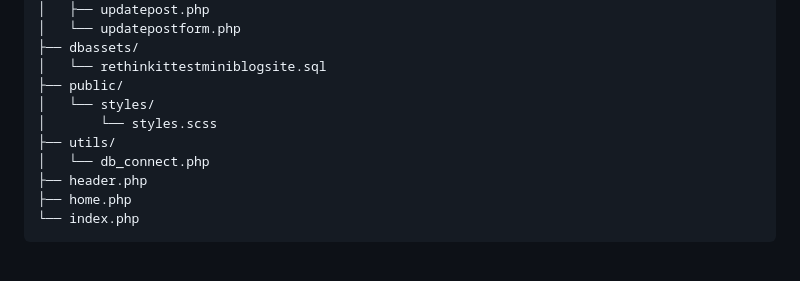
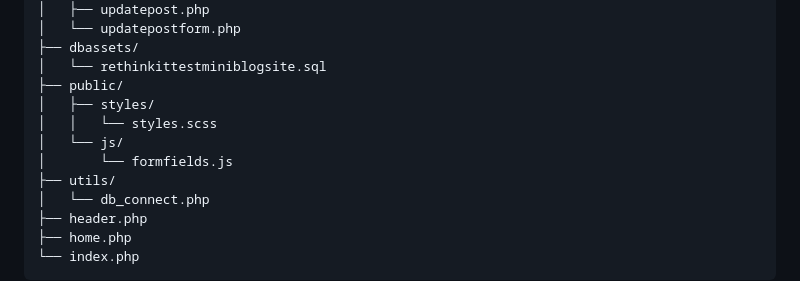
Before and after one commit to ivanwritescode/RethinkITBlog, a Markdown page: README.md, the part around the change. Drawn GitHub-style; blank space fills up the shorter version.

Commit message:
Udpated teh README file with file changes

```diff
--- a/README.md
+++ b/README.md
@@ -23,8 +23,10 @@ This repository contains my solution for the skills examination for RethinkIT.
 ├── dbassets/
 │   └── rethinkittestminiblogsite.sql
 ├── public/
-│   └── styles/
-│       └── styles.scss
+│   ├── styles/
+│   │   └── styles.scss
+│   └── js/
+│       └── formfields.js
 ├── utils/
 │   └── db_connect.php
 ├── header.php
```
